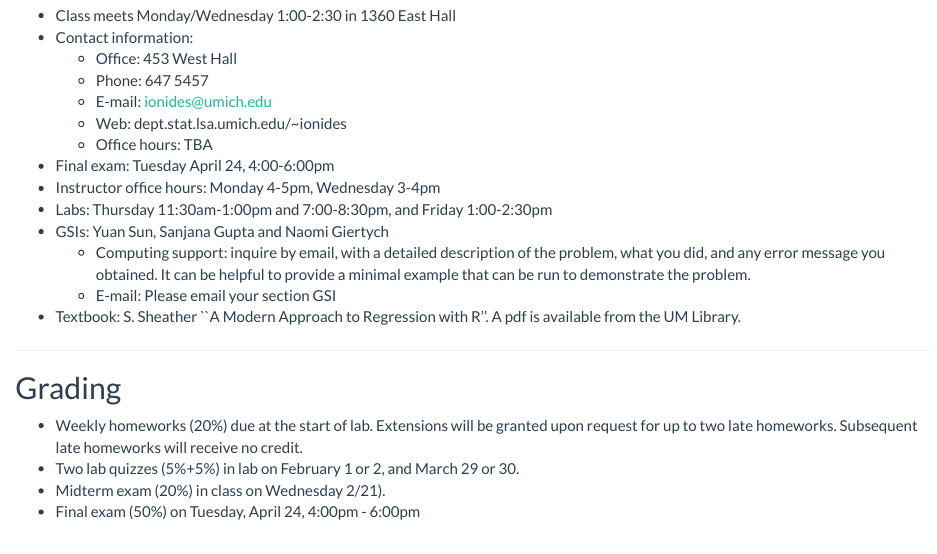
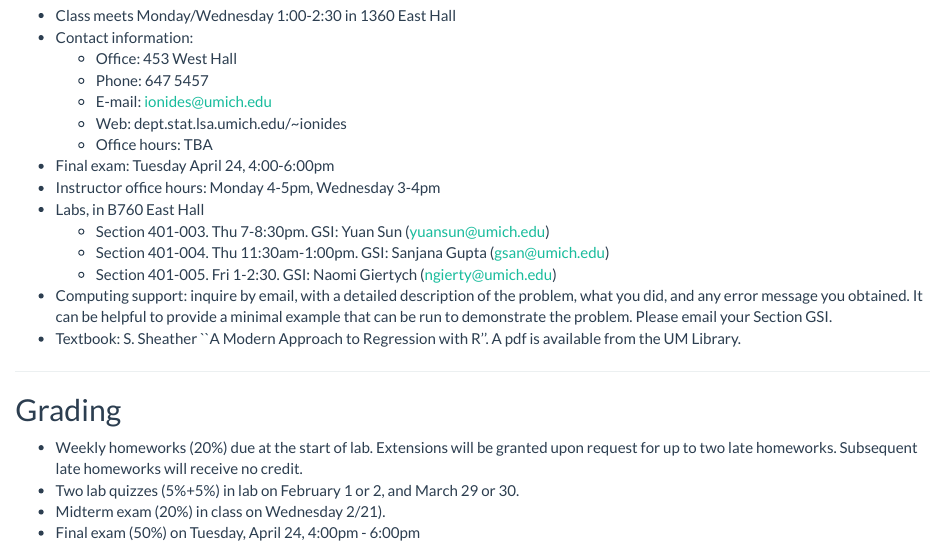
Before and after one commit to ionides/401w18, an R Markdown document (index.Rmd): the page in a window 1100 px wide, from 590 px down. The pictures show the output file index.html that the author committed with the source, opened offline.

Commit message:
syllabus lab edits

```diff
--- a/index.Rmd
+++ b/index.Rmd
@@ -32,10 +32,11 @@ STATS 280, STATS 412 and ECON 451 are more advanced and therefore entirely adequ
     + Office hours:  TBA
 * Final exam: Tuesday April 24, 4:00-6:00pm
 * Instructor office hours: Monday 4-5pm, Wednesday 3-4pm
-* Labs: Thursday 11:30am-1:00pm and 7:00-8:30pm, and Friday 1:00-2:30pm
-* GSIs: Yuan Sun, Sanjana Gupta and Naomi Giertych
-    + Computing support: inquire by email, with a detailed description of the problem, what you did, and any error message you obtained. It can be helpful to provide a minimal example that can be run to demonstrate the problem.
-    + E-mail: Please email your section GSI
+* Labs, in B760 East Hall
+    + Section 401-003. Thu 7-8:30pm. GSI: Yuan Sun (yuansun@umich.edu)
+    + Section 401-004. Thu 11:30am-1:00pm. GSI: Sanjana Gupta (gsan@umich.edu)
+    + Section 401-005. Fri 1-2:30. GSI: Naomi Giertych (ngierty@umich.edu)
+* Computing support: inquire by email, with a detailed description of the problem, what you did, and any error message you obtained. It can be helpful to provide a minimal example that can be run to demonstrate the problem. Please email your Section GSI.
 * Textbook: S. Sheather ``A Modern Approach to Regression with R''. A pdf is available from the UM Library.
 
 -----------
```
Also changed, not shown: index.html.
